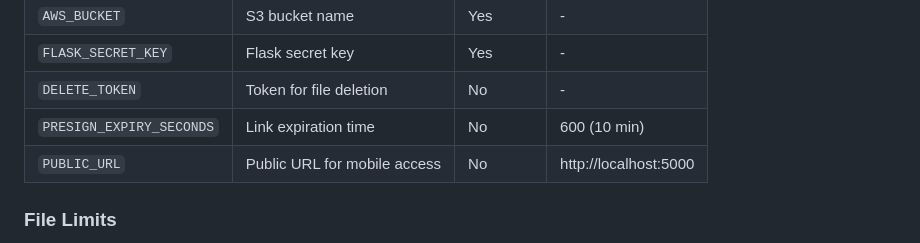
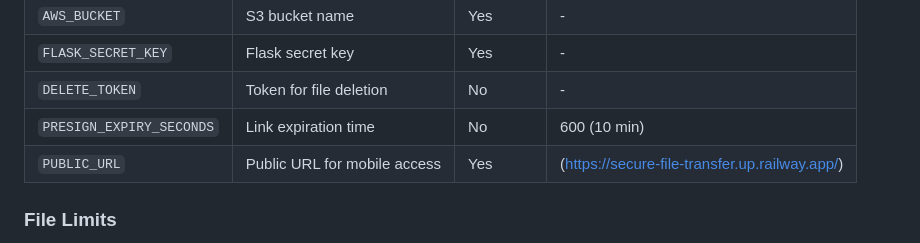
Before and after one commit to Ms-vamshi/secure-file-transfer, a Markdown page: README.md, the part around the change. Drawn GitHub-style.

Commit message:
Update PUBLIC_URL in README for mobile access

```diff
--- a/README.md
+++ b/README.md
@@ -96,7 +96,7 @@ Open your browser to `http://localhost:5000`
 | `FLASK_SECRET_KEY` | Flask secret key | Yes | - |
 | `DELETE_TOKEN` | Token for file deletion | No | - |
 | `PRESIGN_EXPIRY_SECONDS` | Link expiration time | No | 600 (10 min) |
-| `PUBLIC_URL` | Public URL for mobile access | No | http://localhost:5000 |
+| `PUBLIC_URL` | Public URL for mobile access | Yes | (https://secure-file-transfer.up.railway.app/) |
 
 ### File Limits
 - **Maximum file size**: 2GB
```
